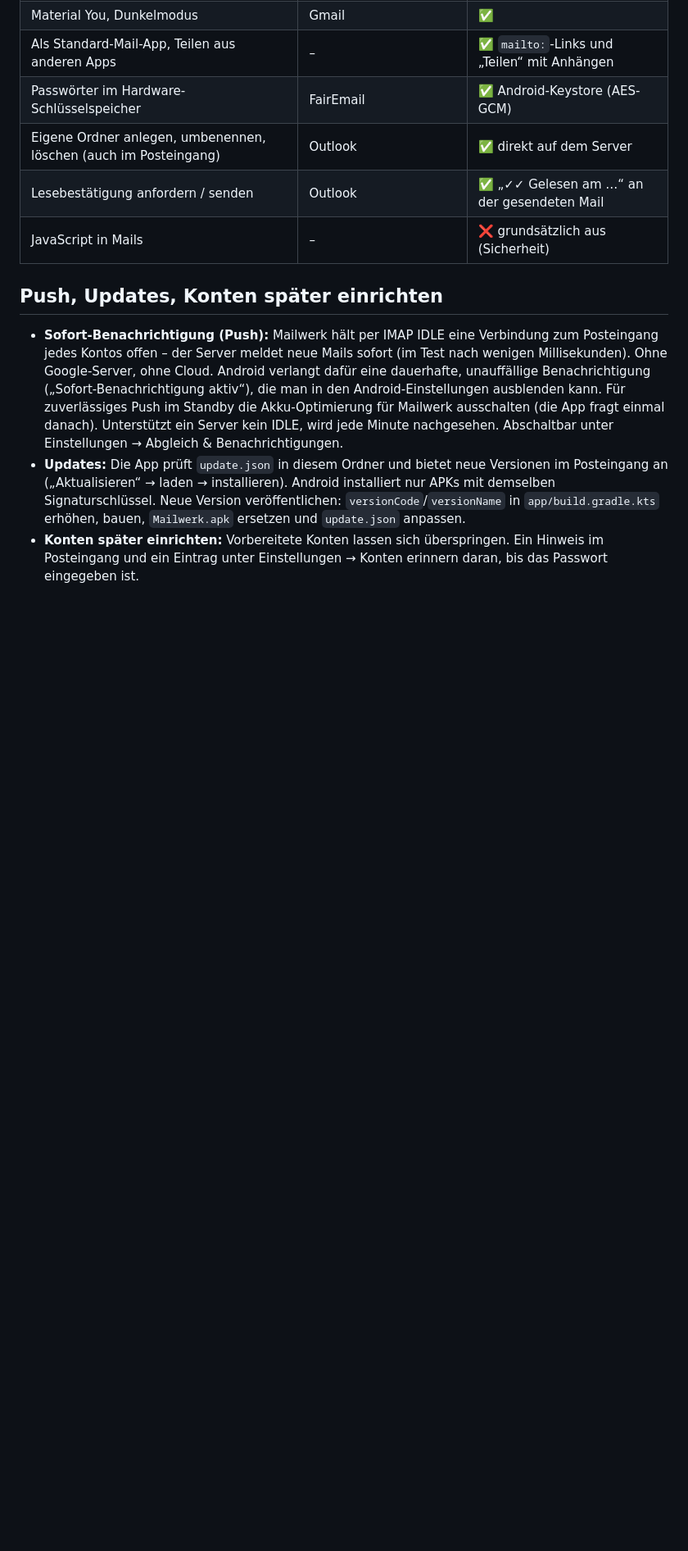
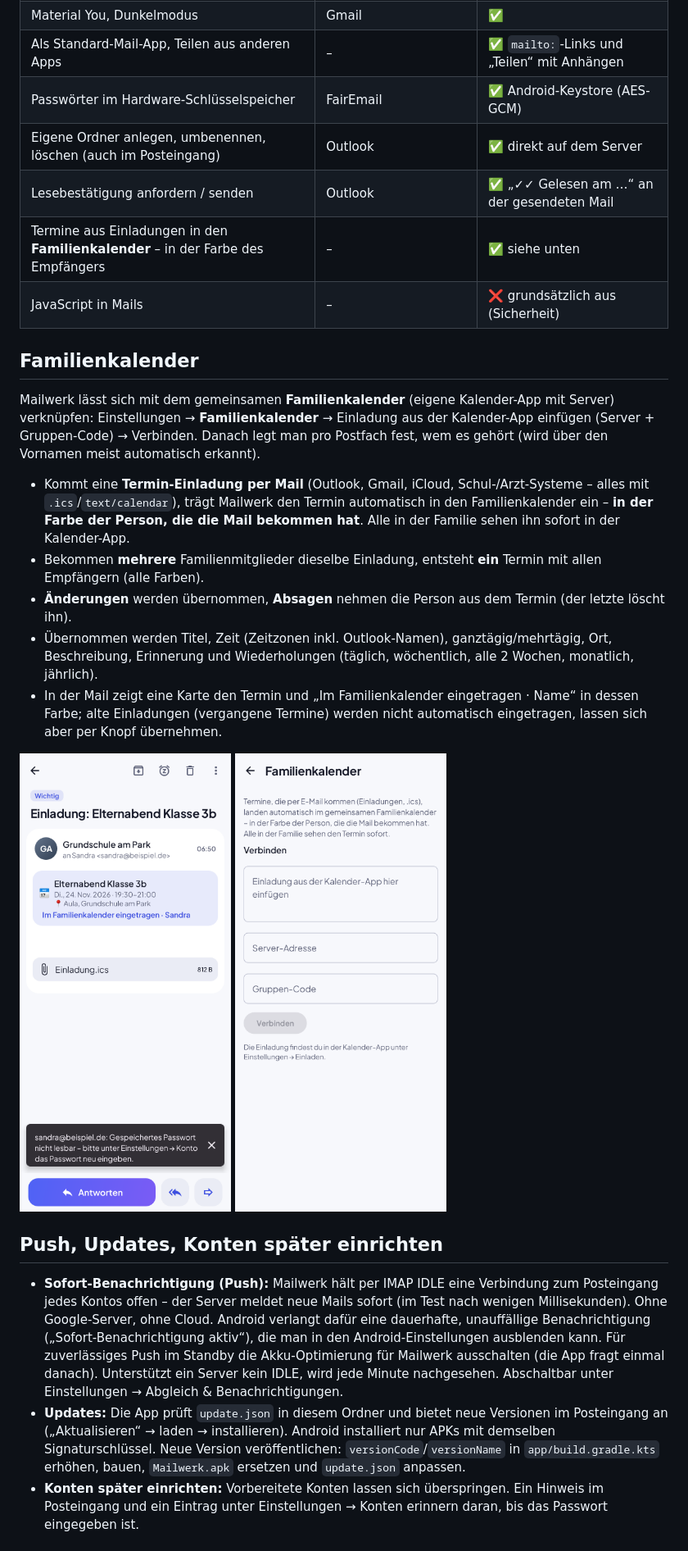
Before and after one commit to Denuklios/Test, a Markdown page: mailwerk/README.md, the part around one of its changes. Shown at 82% size. GitHub-like rendering; pictures changed too: mailwerk/screenshots/19_einladung_familienkalender.png (added), mailwerk/screenshots/20_familienkalender_einstellungen.png (added); blank space fills up the shorter version.

```diff
--- a/mailwerk/README.md
+++ b/mailwerk/README.md
@@ -49,7 +49,26 @@ Karten-Layout mit Datumsgruppen, farbige Kategorie-Tabs, heller und dunkler Modu
 | Passwörter im Hardware-Schlüsselspeicher | FairEmail | ✅ Android-Keystore (AES-GCM) |
 | Eigene Ordner anlegen, umbenennen, löschen (auch im Posteingang) | Outlook | ✅ direkt auf dem Server |
 | Lesebestätigung anfordern / senden | Outlook | ✅ „✓✓ Gelesen am …“ an der gesendeten Mail |
+| Termine aus Einladungen in den **Familienkalender** – in der Farbe des Empfängers | – | ✅ siehe unten |
 | JavaScript in Mails | – | ❌ grundsätzlich aus (Sicherheit) |
+
+## Familienkalender
+
+Mailwerk lässt sich mit dem gemeinsamen **Familienkalender** (eigene Kalender-App mit Server) verknüpfen:
+Einstellungen → **Familienkalender** → Einladung aus der Kalender-App einfügen (Server + Gruppen-Code) → Verbinden.
+Danach legt man pro Postfach fest, wem es gehört (wird über den Vornamen meist automatisch erkannt).
+
+- Kommt eine **Termin-Einladung per Mail** (Outlook, Gmail, iCloud, Schul-/Arzt-Systeme – alles mit `.ics`/`text/calendar`),
+  trägt Mailwerk den Termin automatisch in den Familienkalender ein – **in der Farbe der Person, die die Mail bekommen hat**.
+  Alle in der Familie sehen ihn sofort in der Kalender-App.
+- Bekommen **mehrere** Familienmitglieder dieselbe Einladung, entsteht **ein** Termin mit allen Empfängern (alle Farben).
+- **Änderungen** werden übernommen, **Absagen** nehmen die Person aus dem Termin (der letzte löscht ihn).
+- Übernommen werden Titel, Zeit (Zeitzonen inkl. Outlook-Namen), ganztägig/mehrtägig, Ort, Beschreibung, Erinnerung und
+  Wiederholungen (täglich, wöchentlich, alle 2 Wochen, monatlich, jährlich).
+- In der Mail zeigt eine Karte den Termin und „Im Familienkalender eingetragen · Name“ in dessen Farbe; alte Einladungen
+  (vergangene Termine) werden nicht automatisch eingetragen, lassen sich aber per Knopf übernehmen.
+
+<img src="screenshots/19_einladung_familienkalender.png" width="260"> <img src="screenshots/20_familienkalender_einstellungen.png" width="260">
 
 ## Push, Updates, Konten später einrichten
 
```
Also changed, not shown: other parts of mailwerk/README.md (+1 -2 lines), mailwerk/DATENSCHUTZ.md (+5 -0 lines), 15 other files.
